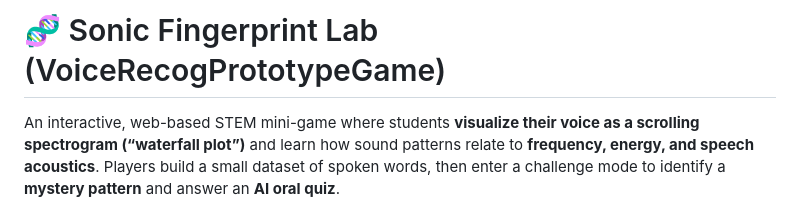
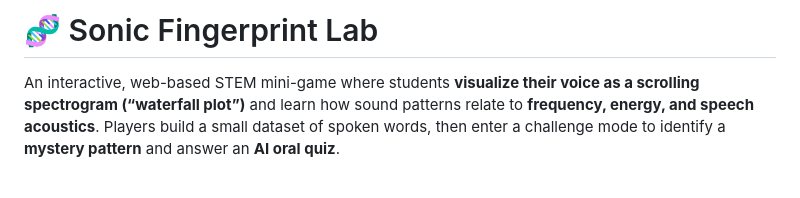
Before and after one commit to atalania/SonicLab, a Markdown page: README.md, the part around the change. Drawn GitHub-style; blank space fills up the shorter version.

Commit message:
Update project title in README
Removed 'VoiceRecogPrototypeGame' from the title.

```diff
--- a/README.md
+++ b/README.md
@@ -1,4 +1,4 @@
-# 🧬 Sonic Fingerprint Lab (VoiceRecogPrototypeGame)
+# 🧬 Sonic Fingerprint Lab
 
 An interactive, web-based STEM mini-game where students **visualize their voice as a scrolling spectrogram (“waterfall plot”)** and learn how sound patterns relate to **frequency, energy, and speech acoustics**. Players build a small dataset of spoken words, then enter a challenge mode to identify a **mystery pattern** and answer an **AI oral quiz**.
 
```
